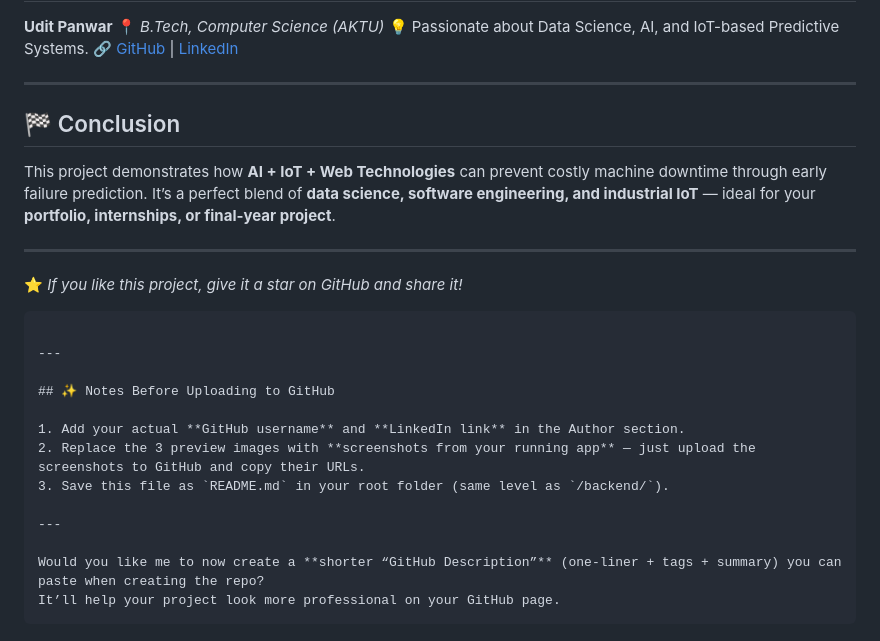
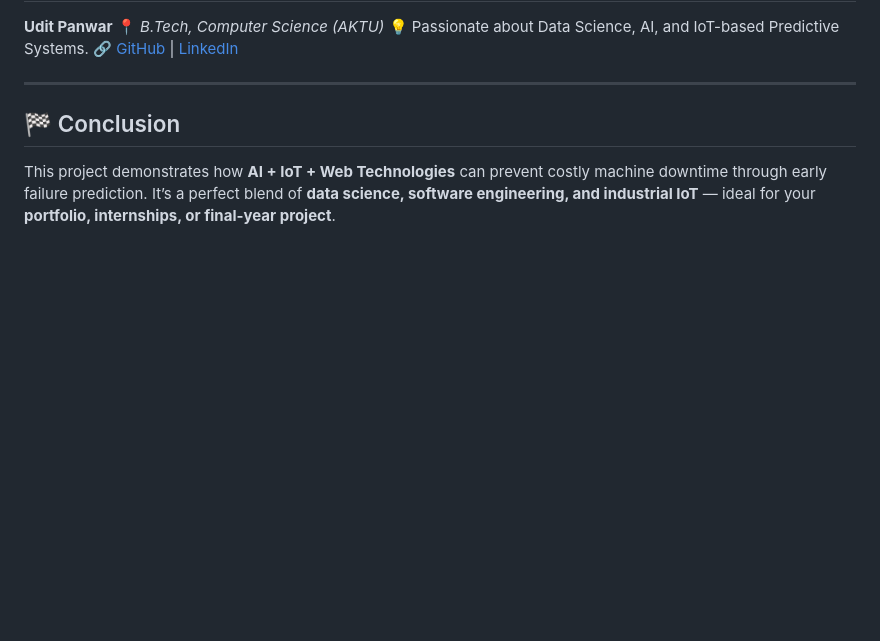
Before and after one commit to uditpanwar261/Predictive-Maintenance-Using-IoT-Devices, a Markdown page: README.md, the part around the change. Rendered like a GitHub page; blank space fills up the shorter version.

Commit message:
Remove redundant notes and conclusion from README

````diff
--- a/README.md
+++ b/README.md
@@ -177,23 +177,3 @@ Now visit 👉 **[http://127.0.0.1:5000](http://127.0.0.1:5000)** in your browse
 
 This project demonstrates how **AI + IoT + Web Technologies** can prevent costly machine downtime through early failure prediction.
 It’s a perfect blend of **data science, software engineering, and industrial IoT** — ideal for your **portfolio, internships, or final-year project**.
-
----
-
-⭐ *If you like this project, give it a star on GitHub and share it!*
-
-```
-
----
-
-## ✨ Notes Before Uploading to GitHub
-
-1. Add your actual **GitHub username** and **LinkedIn link** in the Author section.
-2. Replace the 3 preview images with **screenshots from your running app** — just upload the screenshots to GitHub and copy their URLs.
-3. Save this file as `README.md` in your root folder (same level as `/backend/`).
-
----
-
-Would you like me to now create a **shorter “GitHub Description”** (one-liner + tags + summary) you can paste when creating the repo?
-It’ll help your project look more professional on your GitHub page.
-```
````
